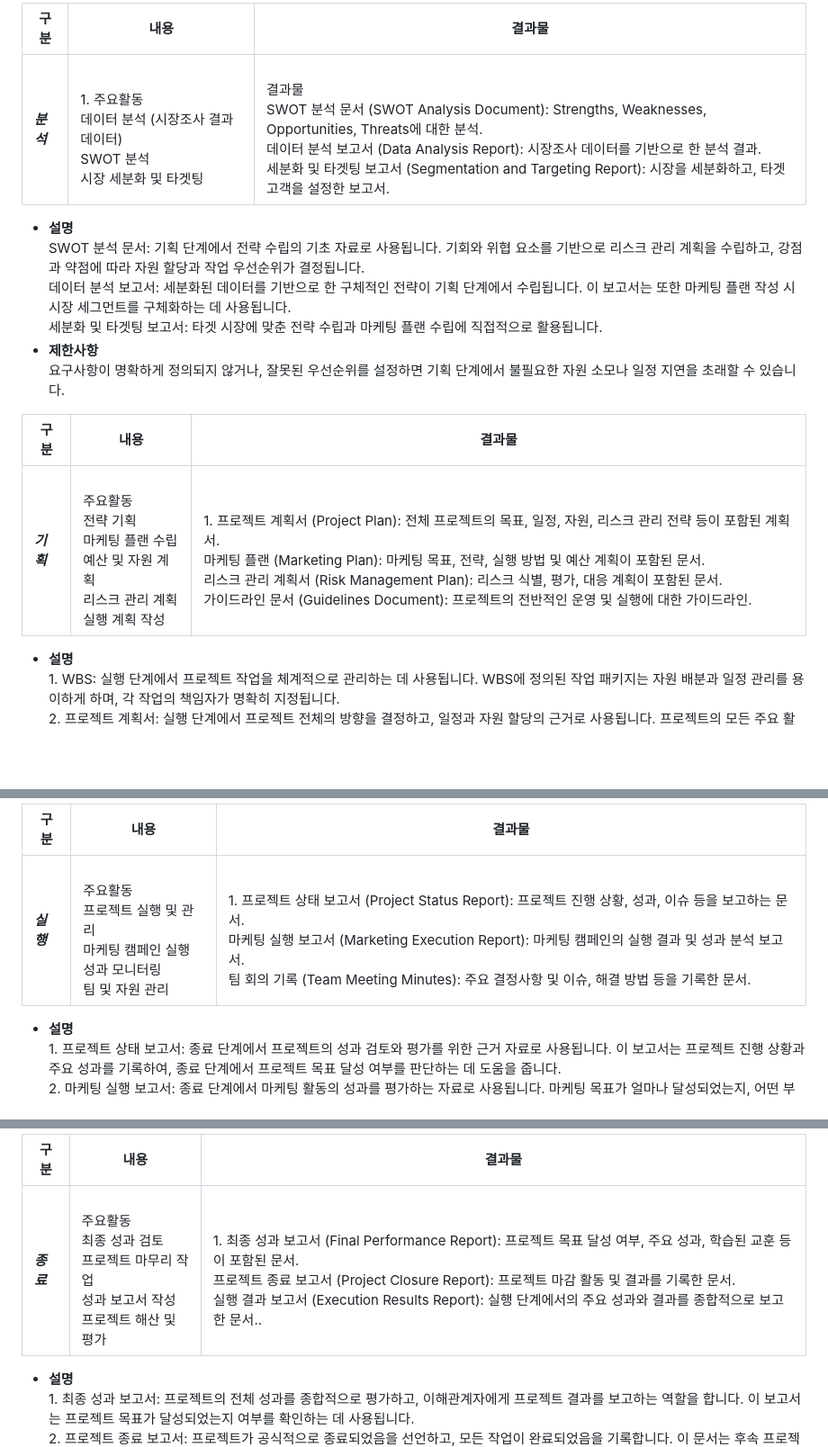
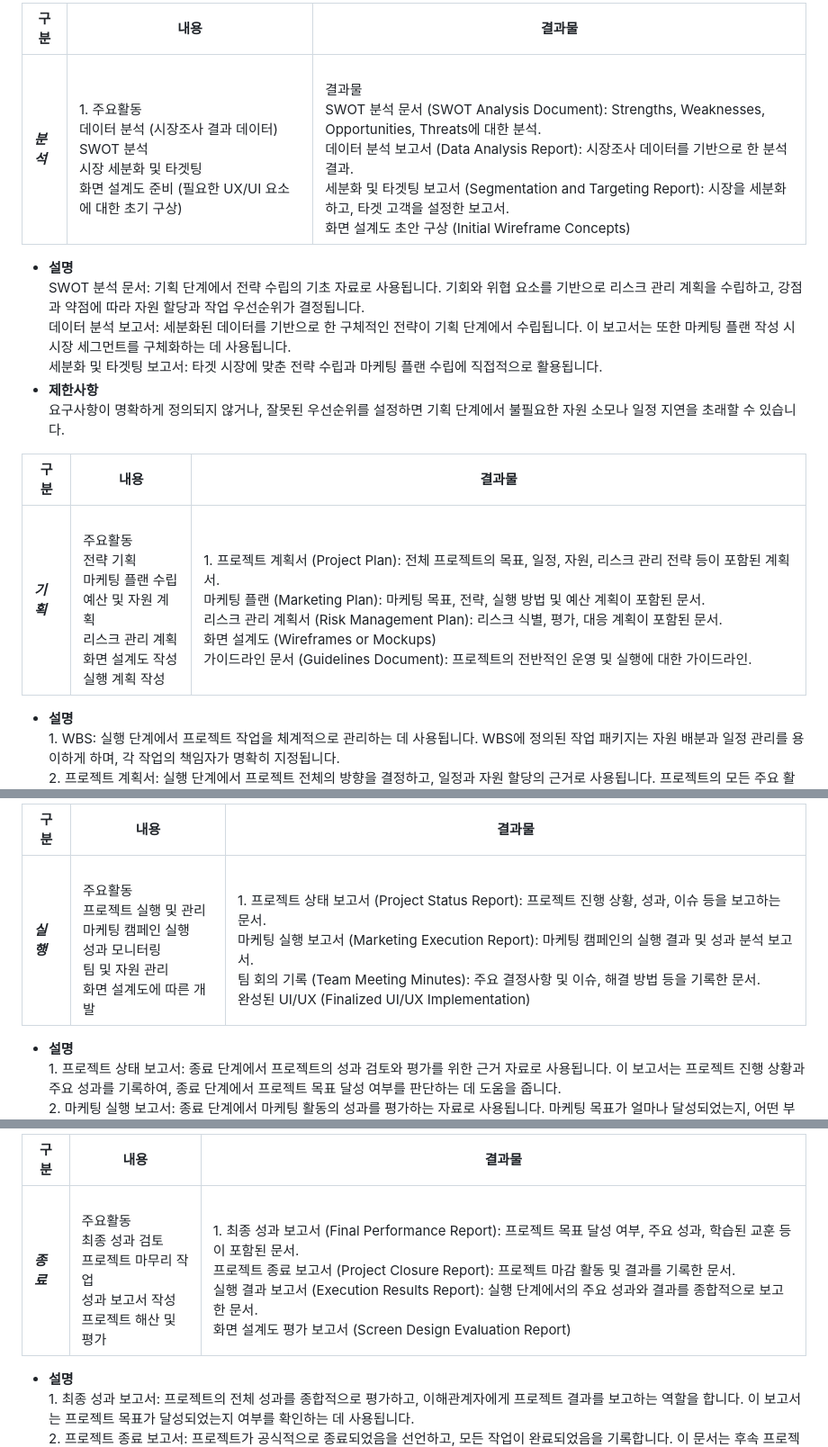
Before and after one commit to project-200OK/project-200-OK, a Markdown page: README.md, 3 parts joined by grey strips. Shown: that part at 90% size. GitHub-like rendering; blank space fills up the shorter version.

```diff
--- a/README.md
+++ b/README.md
@@ -245,7 +245,7 @@
 
 | 구분 |    내용   |  결과물 |
 |------|-----------|---------|
-| ***분석*** | <br>1. 주요활동</br> <br>데이터 분석 (시장조사 결과 데이터)</br><br>SWOT 분석</br><br>시장 세분화 및 타겟팅</br> | <br> 결과물 </br> <br>SWOT 분석 문서 (SWOT Analysis Document): Strengths, Weaknesses, Opportunities, Threats에 대한 분석.</br><br>데이터 분석 보고서 (Data Analysis Report): 시장조사 데이터를 기반으로 한 분석 결과.</br><br>세분화 및 타겟팅 보고서 (Segmentation and Targeting Report): 시장을 세분화하고, 타겟 고객을 설정한 보고서.</br>|
+| ***분석*** | <br>1. 주요활동</br> <br>데이터 분석 (시장조사 결과 데이터)</br><br>SWOT 분석</br><br>시장 세분화 및 타겟팅</br><br>화면 설계도 준비 (필요한 UX/UI 요소에 대한 초기 구상)</br> | <br> 결과물 </br> <br>SWOT 분석 문서 (SWOT Analysis Document): Strengths, Weaknesses, Opportunities, Threats에 대한 분석.</br><br>데이터 분석 보고서 (Data Analysis Report): 시장조사 데이터를 기반으로 한 분석 결과.</br><br>세분화 및 타겟팅 보고서 (Segmentation and Targeting Report): 시장을 세분화하고, 타겟 고객을 설정한 보고서.</br> <br>화면 설계도 초안 구상 (Initial Wireframe Concepts)</br>|
 - **설명**
 <br>SWOT 분석 문서: 기획 단계에서 전략 수립의 기초 자료로 사용됩니다. 기회와 위협 요소를 기반으로 리스크 관리 계획을 수립하고, 강점과 약점에 따라 자원 할당과 작업 우선순위가 결정됩니다. </br>
 <br>데이터 분석 보고서: 세분화된 데이터를 기반으로 한 구체적인 전략이 기획 단계에서 수립됩니다. 이 보고서는 또한 마케팅 플랜 작성 시 시장 세그먼트를 구체화하는 데 사용됩니다.</br>
@@ -255,7 +255,7 @@
 
 | 구분 |    내용   |  결과물 |
 |------|-----------|---------|
-| ***기획*** | <br>주요활동</br> <br>전략 기획</br><br>마케팅 플랜 수립</br><br>예산 및 자원 계획</br><br>리스크 관리 계획</br><br>실행 계획 작성</br>| <br>1. 프로젝트 계획서 (Project Plan): 전체 프로젝트의 목표, 일정, 자원, 리스크 관리 전략 등이 포함된 계획서.</br> <br>마케팅 플랜 (Marketing Plan): 마케팅 목표, 전략, 실행 방법 및 예산 계획이 포함된 문서.</br><br>리스크 관리 계획서 (Risk Management Plan): 리스크 식별, 평가, 대응 계획이 포함된 문서.</br><br>가이드라인 문서 (Guidelines Document): 프로젝트의 전반적인 운영 및 실행에 대한 가이드라인.</br> |
+| ***기획*** | <br>주요활동</br> <br>전략 기획</br><br>마케팅 플랜 수립</br><br>예산 및 자원 계획</br><br>리스크 관리 계획</br><br>화면 설계도 작성</br><br>실행 계획 작성</br>| <br>1. 프로젝트 계획서 (Project Plan): 전체 프로젝트의 목표, 일정, 자원, 리스크 관리 전략 등이 포함된 계획서.</br> <br>마케팅 플랜 (Marketing Plan): 마케팅 목표, 전략, 실행 방법 및 예산 계획이 포함된 문서.</br><br>리스크 관리 계획서 (Risk Management Plan): 리스크 식별, 평가, 대응 계획이 포함된 문서.</br><br>화면 설계도 (Wireframes or Mockups)</br><br>가이드라인 문서 (Guidelines Document): 프로젝트의 전반적인 운영 및 실행에 대한 가이드라인.</br> |
 - **설명**
   <br>1. WBS: 실행 단계에서 프로젝트 작업을 체계적으로 관리하는 데 사용됩니다. WBS에 정의된 작업 패키지는 자원 배분과 일정 관리를 용이하게 하며, 각 작업의 책임자가 명확히 지정됩니다.</br> <br>2. 프로젝트 계획서: 실행 단계에서 프로젝트 전체의 방향을 결정하고, 일정과 자원 할당의 근거로 사용됩니다. 프로젝트의 모든 주요 활동과 일정이 이 문서에 따라 진행됩니다.</br> <br> 3. 마케팅 플랜: 실행 단계에서 마케팅 활동의 가이드라인으로 사용됩니다. 캠페인 실행, 홍보 전략, 예산 배분 등이 이 플랜에 따라 이루어집니다.</br> <br> 4. 리스크 관리 계획서: 실행 단계에서 발생할 수 있는 리스크를 관리하고 대응하는 데 사용됩니다. 리스크가 발생했을 때의 대응 전략이 이 문서에 명시됩니다.</br> <br> 5. 가이드라인 문서: 프로젝트의 일관성을 유지하고, 모든 팀원이 동일한 기준과 절차를 따르도록 하기 위한 중요한 문서입니다. 특히 개발 프로젝트에서는 코드 품질, 도구 사용, 작업 절차 등에 대한 명확한 지침을 제공하는 것이 필수적입니다. </br>
 - **제한사항**
@@ -263,7 +263,7 @@
 
 | 구분 |    내용   |  결과물 |
 |------|-----------|---------|
-| ***실행*** | <br>주요활동</br> <br>프로젝트 실행 및 관리</br><br>마케팅 캠페인 실행</br><br>성과 모니터링</br><br>팀 및 자원 관리</br>| <br>1. 프로젝트 상태 보고서 (Project Status Report): 프로젝트 진행 상황, 성과, 이슈 등을 보고하는 문서.</br> <br>마케팅 실행 보고서 (Marketing Execution Report): 마케팅 캠페인의 실행 결과 및 성과 분석 보고서.</br><br>팀 회의 기록 (Team Meeting Minutes): 주요 결정사항 및 이슈, 해결 방법 등을 기록한 문서.</br> |
+| ***실행*** | <br>주요활동</br> <br>프로젝트 실행 및 관리</br><br>마케팅 캠페인 실행</br><br>성과 모니터링</br><br>팀 및 자원 관리</br><br>화면 설계도에 따른 개발</br>| <br>1. 프로젝트 상태 보고서 (Project Status Report): 프로젝트 진행 상황, 성과, 이슈 등을 보고하는 문서.</br> <br>마케팅 실행 보고서 (Marketing Execution Report): 마케팅 캠페인의 실행 결과 및 성과 분석 보고서.</br><br>팀 회의 기록 (Team Meeting Minutes): 주요 결정사항 및 이슈, 해결 방법 등을 기록한 문서.</br><br>완성된 UI/UX (Finalized UI/UX Implementation)</br> |
 - **설명**
   <br>1. 프로젝트 상태 보고서: 종료 단계에서 프로젝트의 성과 검토와 평가를 위한 근거 자료로 사용됩니다. 이 보고서는 프로젝트 진행 상황과 주요 성과를 기록하여, 종료 단계에서 프로젝트 목표 달성 여부를 판단하는 데 도움을 줍니다.</br> <br>2. 마케팅 실행 보고서: 종료 단계에서 마케팅 활동의 성과를 평가하는 자료로 사용됩니다. 마케팅 목표가 얼마나 달성되었는지, 어떤 부분에서 개선이 필요한지를 평가할 수 있습니다.</br> <br> 3. 팀 회의 기록: 종료 단계에서 프로젝트 회고 및 평가를 위한 자료로 사용됩니다. 회의 기록은 실행 중 발생한 문제와 그 해결 과정을 기록하여, 향후 프로젝트에 대한 교훈을 제공합니다.</br> |
 - **제한사항**
@@ -271,7 +271,7 @@
 
 | 구분 |    내용   |  결과물 |
 |------|-----------|---------|
-| ***종료*** | <br>주요활동</br> <br>최종 성과 검토</br><br>프로젝트 마무리 작업</br><br>성과 보고서 작성</br><br>프로젝트 해산 및 평가</br>| <br>1. 최종 성과 보고서 (Final Performance Report): 프로젝트 목표 달성 여부, 주요 성과, 학습된 교훈 등이 포함된 문서.</br> <br>프로젝트 종료 보고서 (Project Closure Report): 프로젝트 마감 활동 및 결과를 기록한 문서.</br><br>실행 결과 보고서 (Execution Results Report): 실행 단계에서의 주요 성과와 결과를 종합적으로 보고한 문서..</br> |
+| ***종료*** | <br>주요활동</br> <br>최종 성과 검토</br><br>프로젝트 마무리 작업</br><br>성과 보고서 작성</br><br>프로젝트 해산 및 평가</br>| <br>1. 최종 성과 보고서 (Final Performance Report): 프로젝트 목표 달성 여부, 주요 성과, 학습된 교훈 등이 포함된 문서.</br> <br>프로젝트 종료 보고서 (Project Closure Report): 프로젝트 마감 활동 및 결과를 기록한 문서.</br><br>실행 결과 보고서 (Execution Results Report): 실행 단계에서의 주요 성과와 결과를 종합적으로 보고한 문서.</br><br>화면 설계도 평가 보고서 (Screen Design Evaluation Report)</br> |
 - **설명**
   <br>1. 최종 성과 보고서: 프로젝트의 전체 성과를 종합적으로 평가하고, 이해관계자에게 프로젝트 결과를 보고하는 역할을 합니다. 이 보고서는 프로젝트 목표가 달성되었는지 여부를 확인하는 데 사용됩니다.</br> <br>2. 프로젝트 종료 보고서: 프로젝트가 공식적으로 종료되었음을 선언하고, 모든 작업이 완료되었음을 기록합니다. 이 문서는 후속 프로젝트나 연속 프로젝트에 대한 교훈을 제공하는 중요한 자료입니다.</br> <br> 3. 실행 결과 보고서: 실행 단계에서 발생한 주요 이슈와 해결 방법을 기록하여, 후속 프로젝트에 대한 지침을 제공합니다. 이 문서는 프로젝트 종료 후 회고 및 피드백 과정에서 중요한 자료로 사용됩니다.</br> |
 - **제한사항**
```
